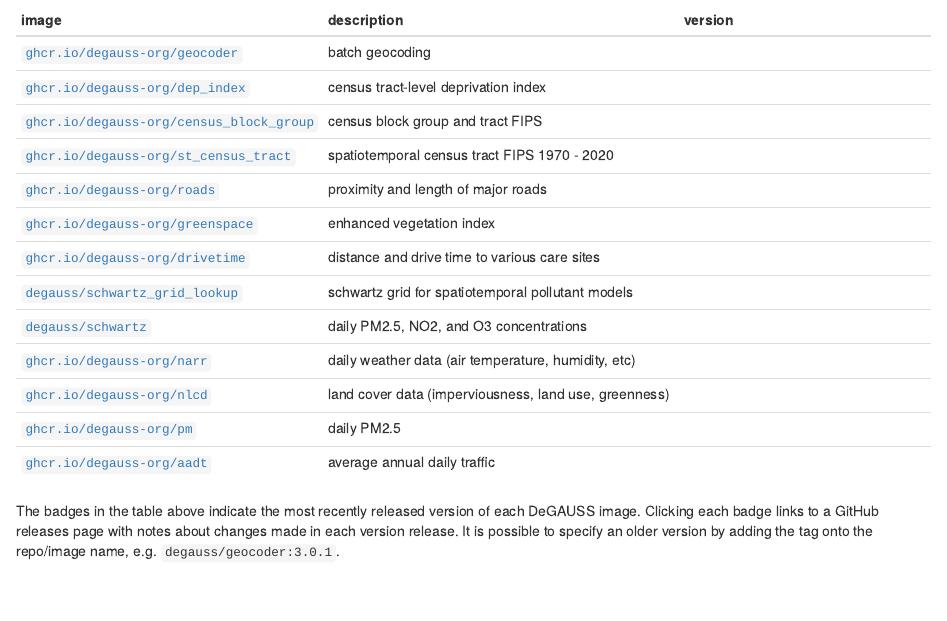
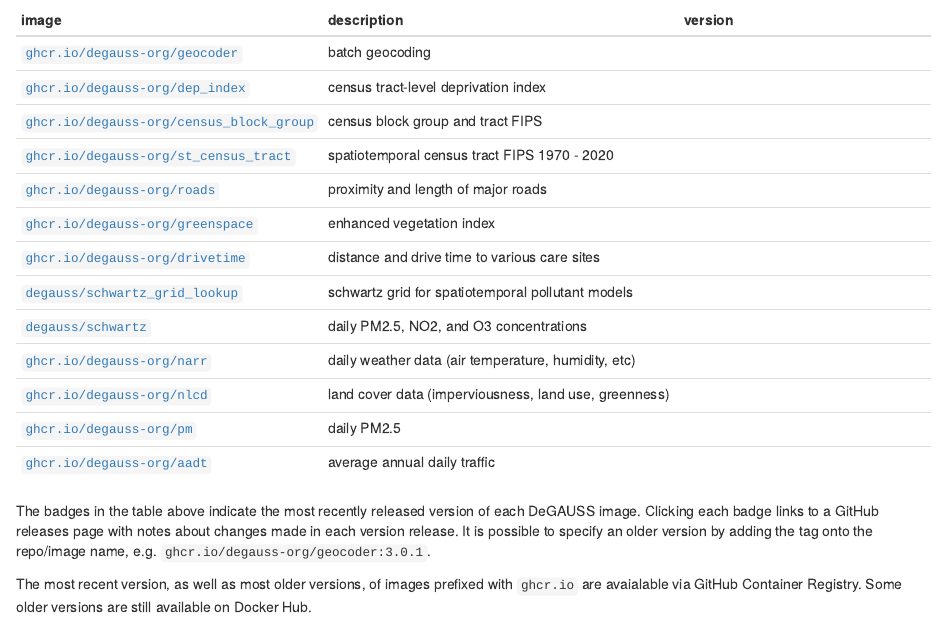
Before and after one commit to degauss-org/degauss-org.github.io, an R Markdown document (available_images.Rmd): the page in a window 1100 px wide, from 130 px down. Rendered offline with R 4.5, knitr and Pandoc, with nearby package versions; badge pictures from the web are left out.

Commit message:
note about image availability ghcr vs dockerhub

```diff
--- a/available_images.Rmd
+++ b/available_images.Rmd
@@ -18,4 +18,6 @@ title: "Available DeGAUSS Images"
 [`ghcr.io/degauss-org/pm`](https://degauss.org/pm) | daily PM2.5 | [![](https://img.shields.io/github/v/tag/degauss-org/pm)](https://github.com/degauss-org/pm/releases)
 [`ghcr.io/degauss-org/aadt`](https://degauss.org/aadt) | average annual daily traffic | [![](https://img.shields.io/github/v/tag/degauss-org/aadt)](https://github.com/degauss-org/aadt/releases)
 
-The badges in the table above indicate the most recently released version of each DeGAUSS image. Clicking each badge links to a GitHub releases page with notes about changes made in each version release. It is possible to specify an older version by adding the tag onto the repo/image name, e.g. `degauss/geocoder:3.0.1`.
+The badges in the table above indicate the most recently released version of each DeGAUSS image. Clicking each badge links to a GitHub releases page with notes about changes made in each version release. It is possible to specify an older version by adding the tag onto the repo/image name, e.g. `ghcr.io/degauss-org/geocoder:3.0.1`.
+
+The most recent version, as well as most older versions, of images prefixed with `ghcr.io` are avaialable via GitHub Container Registry. Some older versions are still available on Docker Hub.
```
